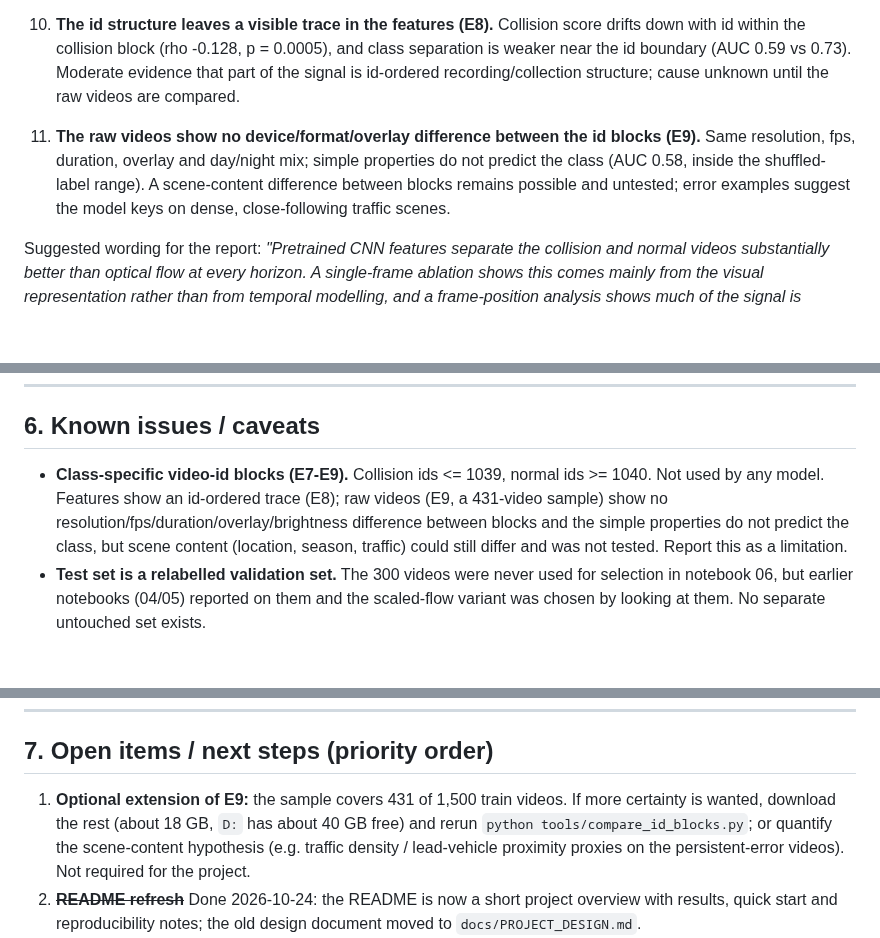
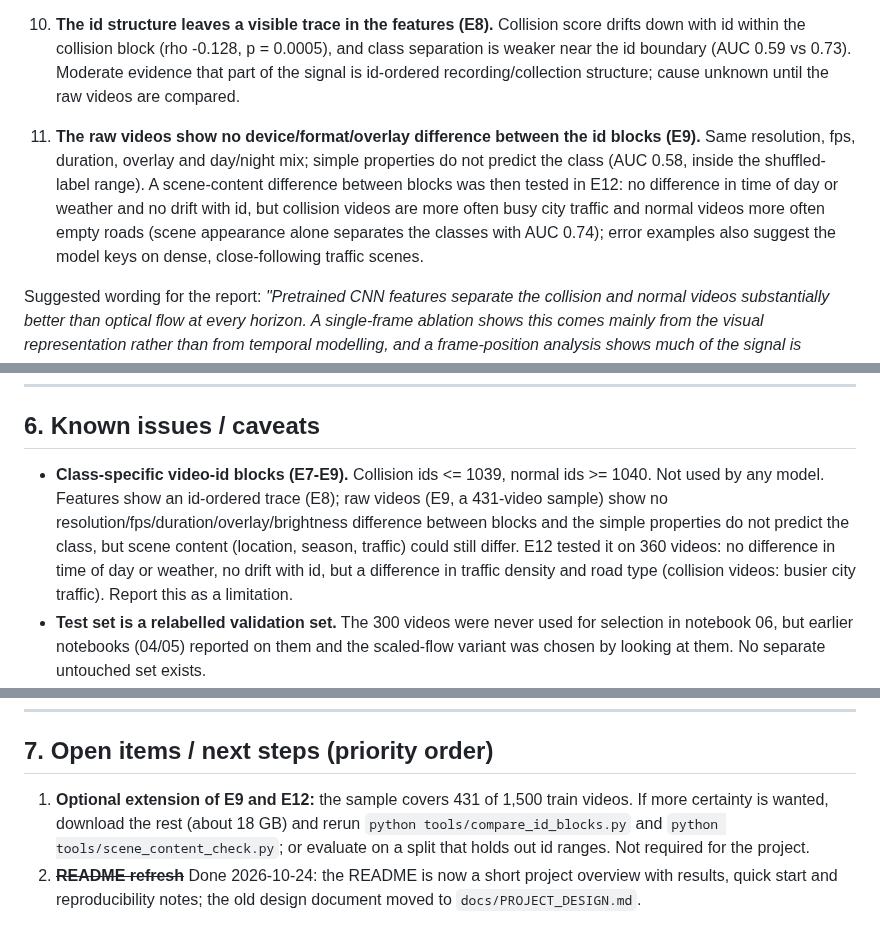
Before and after one commit to RameezAtif/nexar-collision-prediction, a Markdown page: EXPERIMENT_LOG.md, 3 parts joined by grey strips. Rendered like a GitHub page; blank space fills up the shorter version.

```diff
--- a/EXPERIMENT_LOG.md
+++ b/EXPERIMENT_LOG.md
@@ -290,7 +309,7 @@ Outputs: `results/selection_check_fulldata.csv` (per run).
 8. **A hazard-related component exists but is smaller (E7).** Positives whose clip ends after the annotated alert are detected better (AUC about 0.72-0.77) than those ending before it (about 0.62-0.66).
 9. **Video id perfectly separates the classes (E7)** (collision <= 1039, normal >= 1040). Models do not use it, but the blocks may differ in recording conditions, which would partly explain finding 7. Unverified without the raw videos.
 10. **The id structure leaves a visible trace in the features (E8).** Collision score drifts down with id within the collision block (rho -0.128, p = 0.0005), and class separation is weaker near the id boundary (AUC 0.59 vs 0.73). Moderate evidence that part of the signal is id-ordered recording/collection structure; cause unknown until the raw videos are compared.
-11. **The raw videos show no device/format/overlay difference between the id blocks (E9).** Same resolution, fps, duration, overlay and day/night mix; simple properties do not predict the class (AUC 0.58, inside the shuffled-label range). A scene-content difference between blocks remains possible and untested; error examples suggest the model keys on dense, close-following traffic scenes.
+11. **The raw videos show no device/format/overlay difference between the id blocks (E9).** Same resolution, fps, duration, overlay and day/night mix; simple properties do not predict the class (AUC 0.58, inside the shuffled-label range). A scene-content difference between blocks was then tested in E12: no difference in time of day or weather and no drift with id, but collision videos are more often busy city traffic and normal videos more often empty roads (scene appearance alone separates the classes with AUC 0.74); error examples also suggest the model keys on dense, close-following traffic scenes.
 
 Suggested wording for the report: *"Pretrained CNN features separate the collision and normal videos substantially better than optical flow at every horizon. A single-frame ablation shows this comes mainly from the visual representation rather than from temporal modelling, and a frame-position analysis shows much of the signal is present well before the event, so the model should be described as recognising high-risk driving scenes, not as detecting imminent collisions. The two classes occupy disjoint video-id blocks; we found no difference in resolution, frame rate, duration or overlay between blocks, but a scene-content difference between blocks cannot be excluded."*
 
@@ -315,7 +334,7 @@ Suggested wording for the report: *"Pretrained CNN features separate the collisi
 
 ## 6. Known issues / caveats
 
-- **Class-specific video-id blocks (E7-E9).** Collision ids <= 1039, normal ids >= 1040. Not used by any model. Features show an id-ordered trace (E8); raw videos (E9, a 431-video sample) show no resolution/fps/duration/overlay/brightness difference between blocks and the simple properties do not predict the class, but scene content (location, season, traffic) could still differ and was not tested. Report this as a limitation.
+- **Class-specific video-id blocks (E7-E9).** Collision ids <= 1039, normal ids >= 1040. Not used by any model. Features show an id-ordered trace (E8); raw videos (E9, a 431-video sample) show no resolution/fps/duration/overlay/brightness difference between blocks and the simple properties do not predict the class, but scene content (location, season, traffic) could still differ. E12 tested it on 360 videos: no difference in time of day or weather, no drift with id, but a difference in traffic density and road type (collision videos: busier city traffic). Report this as a limitation.
 - **Test set is a relabelled validation set.** The 300 videos were never used for selection in notebook 06, but earlier notebooks (04/05) reported on them and the scaled-flow variant was chosen by looking at them. No separate untouched set exists.
 - **Single backbone, frozen features, one clip configuration** (16 frames over 2 s). Conclusions about temporal modelling apply to this setup only.
 - **Small val set.** Differences of about 0.03 AP are near the noise floor; a single AP has a 95% interval of about +/-0.07.
@@ -330,7 +349,7 @@ Suggested wording for the report: *"Pretrained CNN features separate the collisi
 
 ## 7. Open items / next steps (priority order)
 
-1. **Optional extension of E9:** the sample covers 431 of 1,500 train videos. If more certainty is wanted, download the rest (about 18 GB, `D:` has about 40 GB free) and rerun `python tools/compare_id_blocks.py`; or quantify the scene-content hypothesis (e.g. traffic density / lead-vehicle proximity proxies on the persistent-error videos). Not required for the project.
+1. **Optional extension of E9 and E12:** the sample covers 431 of 1,500 train videos. If more certainty is wanted, download the rest (about 18 GB) and rerun `python tools/compare_id_blocks.py` and `python tools/scene_content_check.py`; or evaluate on a split that holds out id ranges. Not required for the project.
 2. ~~**README refresh**~~ Done 2026-10-24: the README is now a short project overview with results, quick start and reproducibility notes; the old design document moved to `docs/PROJECT_DESIGN.md`.
 3. **Report writing**, using notebook 06/07 numbers, the figures in `results/figures/final_fig*.png`, and the wording and caveats in §4. Cover: RQ1 (horizon), RQ2 (learned vs classical), RQ3 (temporal ablation), hypothesis not supported, id-block caveat, notebook-05 optimism.
 4. **Optional, only if time allows:** GRU instead of LSTM (proposal allows "GRU/LSTM or similar"); dropout / weight decay (overfitting is evident); find which clip was dropped at TTE 1.5; a stronger generalisation test that holds out id blocks (only meaningful if the raw videos show the blocks are comparable).
```
Also changed, not shown: other parts of EXPERIMENT_LOG.md (+21 -0 lines), README.md (+4 -2 lines).
